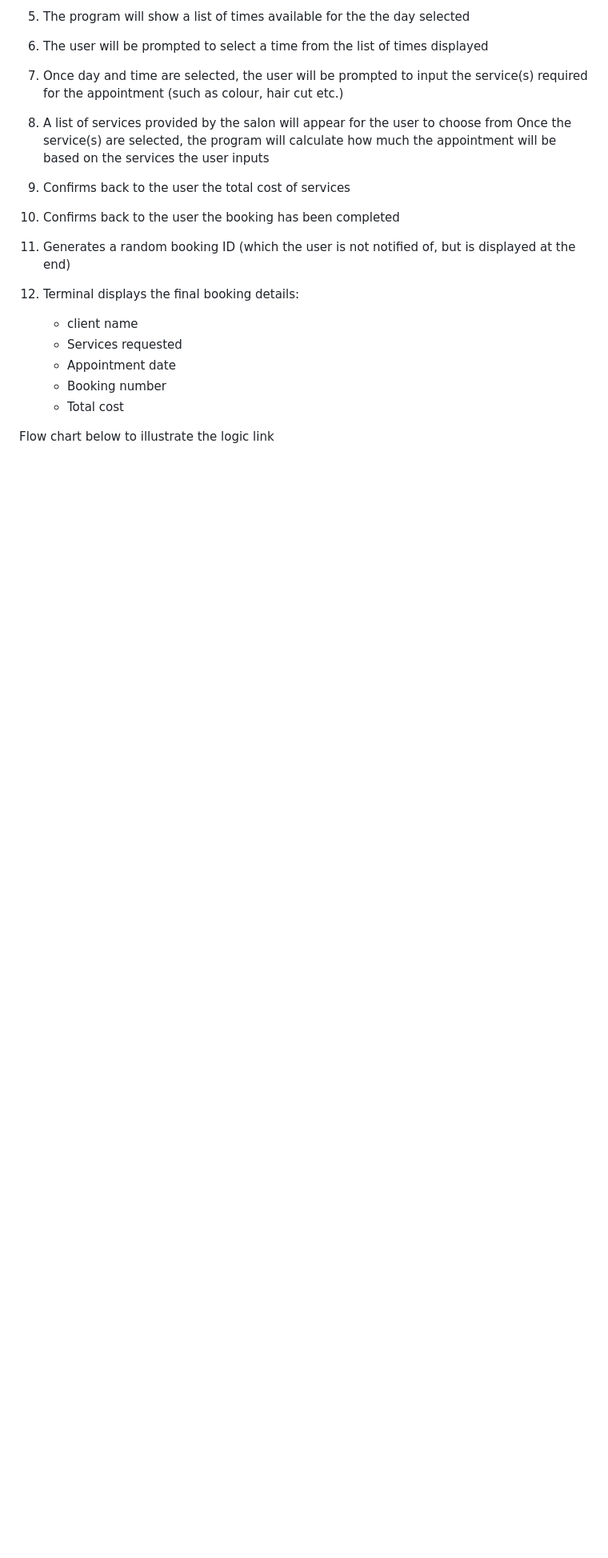
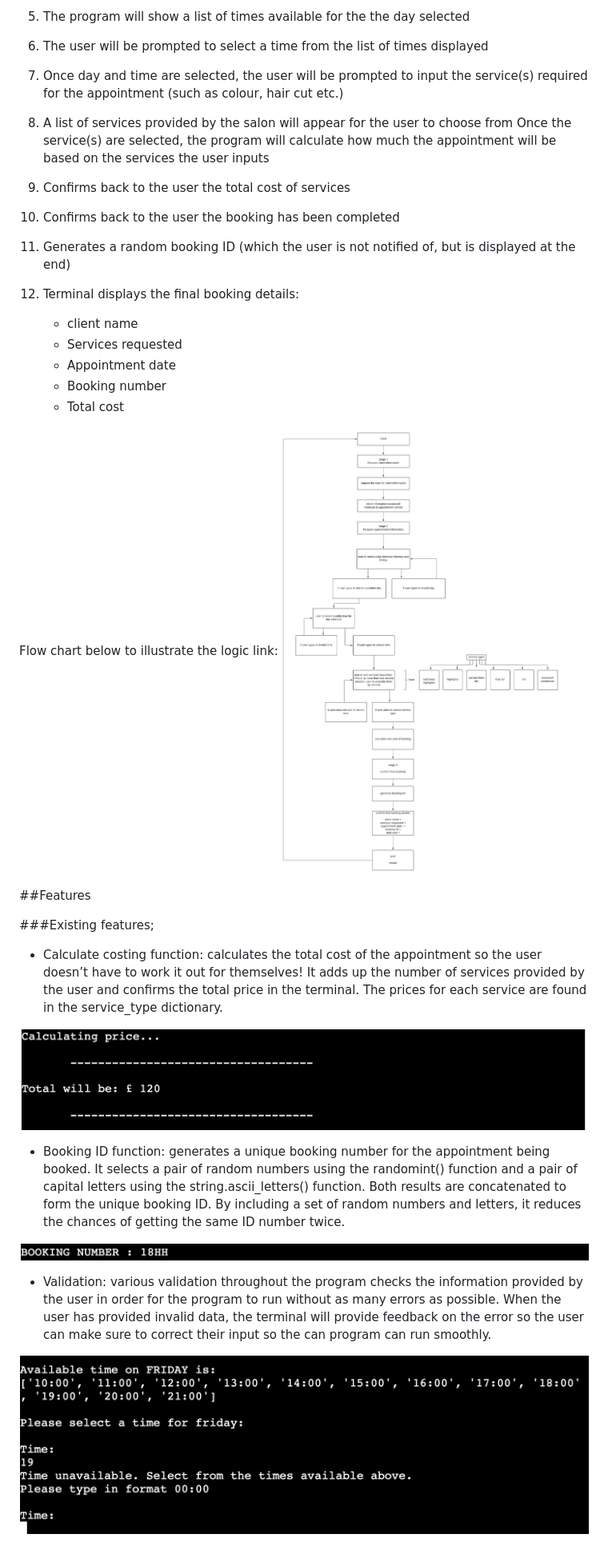
Before and after one commit to Esteph27/salon-booking-app, a Markdown page: README.md, the part around the change printed below. Shown: that part at 80% size. Drawn GitHub-style; pictures changed too: assets/booking-id.png (added), assets/cost.png (added), assets/time-validation.png (added); blank space fills up the shorter version.

Commit message:
continue writting readme file

```diff
--- a/README.md
+++ b/README.md
@@ -71,4 +71,21 @@ Once the service(s) are selected, the program will calculate how much the appoin
     * Total cost
 
 
-Flow chart below to illustrate the logic link
+Flow chart below to illustrate the logic link:![flow chart](https://raw.githubusercontent.com/Esteph27/salon-booking-app/main/assets/logic-flowchart.jpeg)
+
+##Features
+
+###Existing features;
+
+* Calculate costing function: calculates the total cost of the appointment so the user doesn’t have to work it out for themselves! It adds up the number of services provided by the user and confirms the total price in the terminal. The prices for each service are found in the service_type dictionary.
+
+![costing](/assets/cost.png)
+
+* Booking ID function: generates a unique booking number for the appointment being booked. It selects a pair of random numbers using the randomint() function and a pair of capital letters using the string.ascii_letters() function. Both results are concatenated to form the unique booking ID. By including a set of random numbers and letters, it reduces the chances of getting the same ID number twice.
+
+![bookig ID](/assets/booking-id.png)
+
+
+* Validation: various validation throughout the program checks the information provided by the user in order for the program to run without as many errors as possible. When the user has provided invalid data, the terminal will provide feedback on the error so  the user can make sure to correct their input so the can program can run smoothly.
+
+![time validation](/assets/time-validation.png)
```
Also changed, not shown: other parts of README.md (+1 -1 lines).
